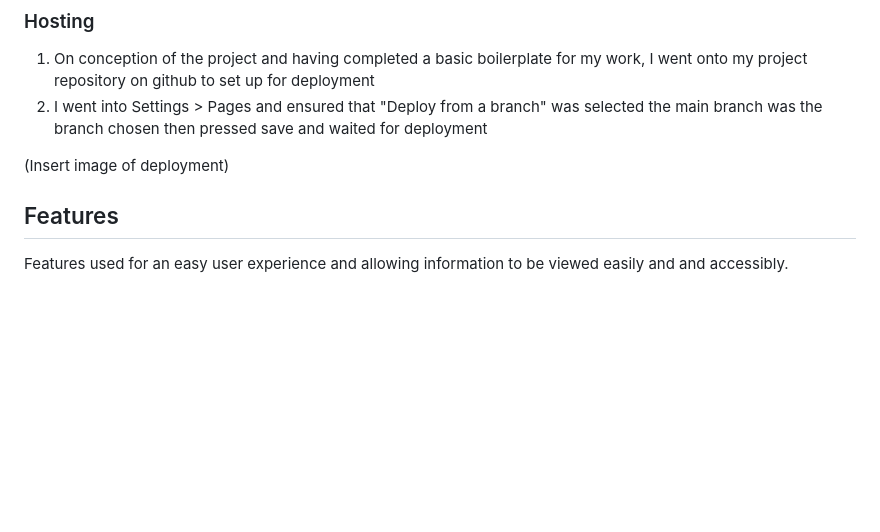
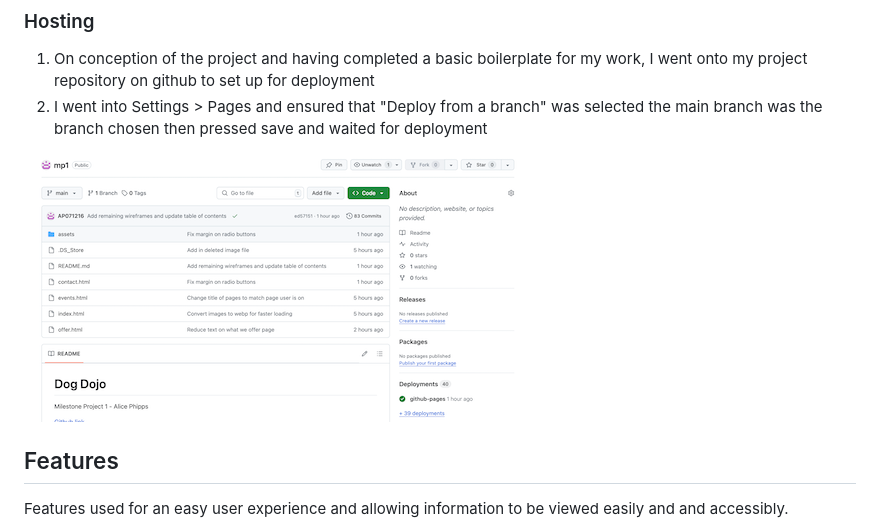
Before and after one commit to AP071216/mp1, a Markdown page: README.md, the part around the change. Rendered like a GitHub page; pictures changed too: assets/images/deployment.png (added); blank space fills up the shorter version.

Commit message:
Add deployment image

```diff
--- a/README.md
+++ b/README.md
@@ -140,7 +140,7 @@ Github and Visual Studio are used to deploy the project
 1. On conception of the project and having completed a basic boilerplate for my work, I went onto my project repository on github to set up for deployment
 2. I went into Settings > Pages and ensured that "Deploy from a branch" was selected the main branch was the branch chosen then pressed save and waited for deployment
 
-(Insert image of deployment)
+![Deployment](assets/images/deployment.png)
 
 ## Features
 
```
